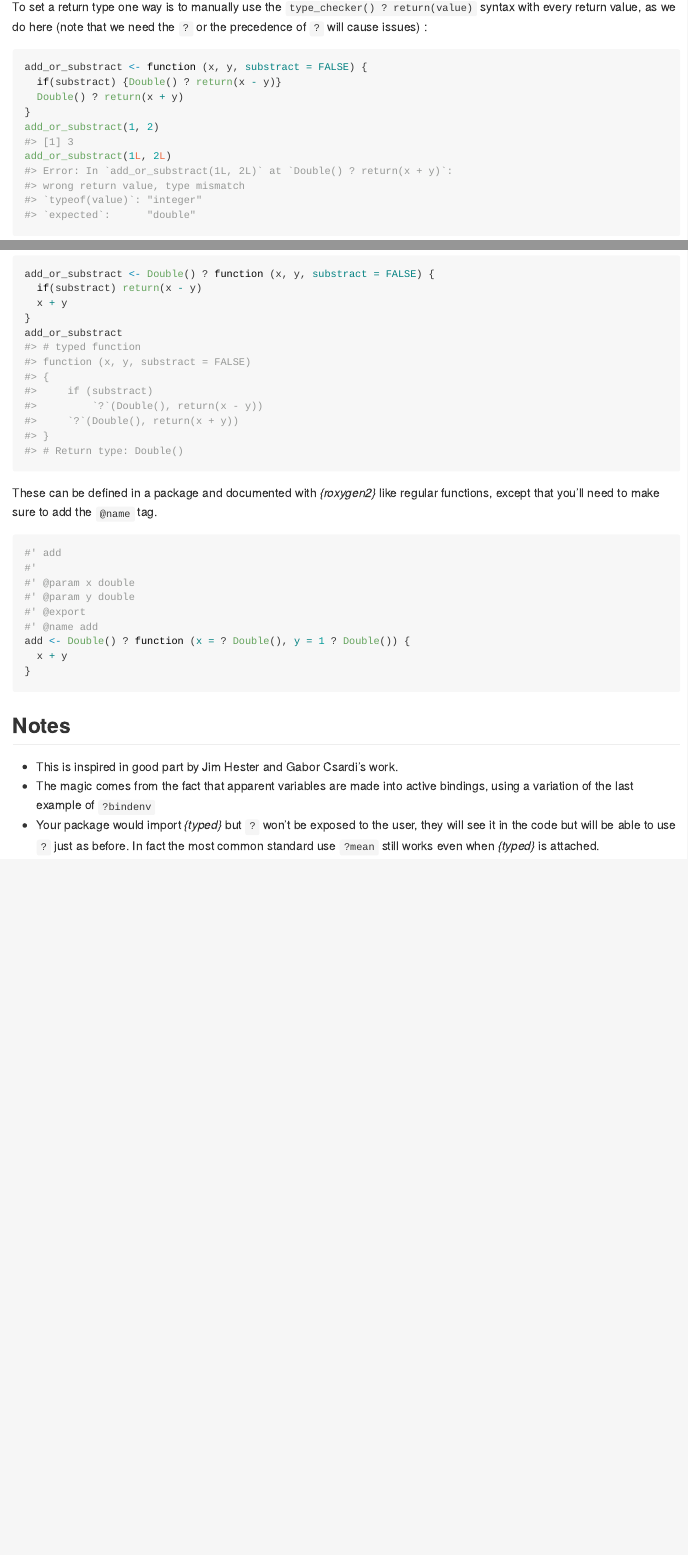
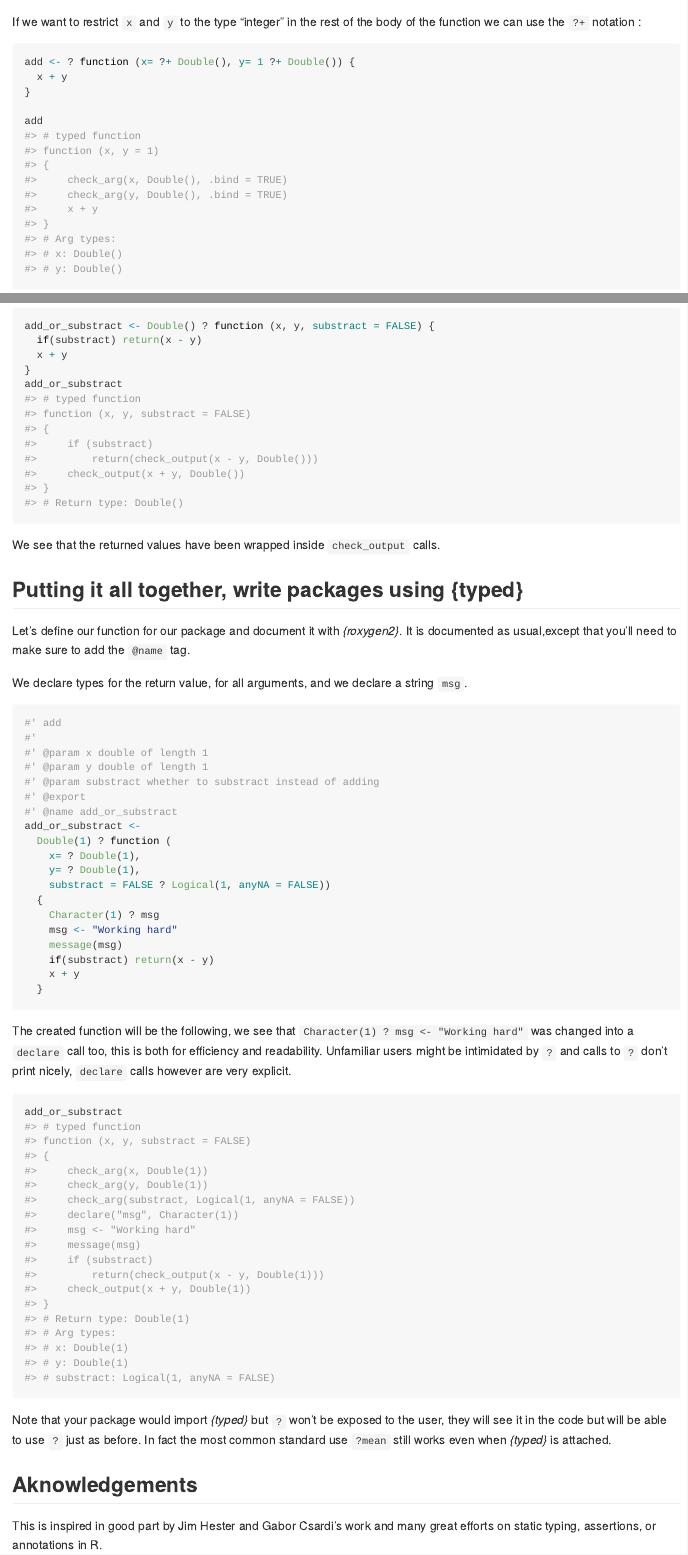
Before and after one commit to moodymudskipper/typed, an R Markdown document (README.Rmd): the page in a window 1100 px wide, from 5300 px down before the commit and from 5000 px down after it, and a second part further down, joined at a grey line. The pictures show the output file README.md that the author committed with the source, drawn offline in the style of GitHub.

Commit message:
update README

````diff
--- a/README.Rmd
+++ b/README.Rmd
@@ -223,0 +219,9 @@ the body of the function.
+If we want to restrict `x` and `y`  to the type "integer" in the rest of
+the body of the function we can use the `?+` notation :
+
+```{r}
+add <- ? function (x= ?+ Double(), y= 1 ?+ Double()) {
+  x + y
+}
+
+add
@@ -224,14 +232,3 @@ the body of the function.
 
 ## Set function return type
 
-To set a return type one way is to manually use the `type_checker() ? return(value)`
-syntax with every return value, as we do here (note that we need the `?` or the
-precedence of `?` will cause issues) :
-
-```{r}
-add_or_substract <- function (x, y, substract = FALSE) {
-  if(substract) {Double() ? return(x - y)}
-  Double() ? return(x + y)
-}
-add_or_substract(1, 2)
-add_or_substract(1L, 2L)
@@ -250,27 +243,50 @@ add_or_substract <- Double() ? function (x, y, substract = FALSE) {
 add_or_substract
 ```
 
-These can be defined in a package and documented with *{roxygen2}* like regular
-functions, except that you'll need to make sure to add the `@name` tag.
+We see that the returned values have been wrapped inside `check_output` calls.
 
-```{r, eval = FALSE}
+## Putting it all together, write packages using {typed}
+
+Let's define our function for our package and document it with *{roxygen2}*.
+It is documented as usual,except that you'll need to make sure to add the `@name` tag.
+
+We declare types for the return value, for all arguments, and we declare a string `msg`.
+
+```{r}
 #' add
 #'
-#' @param x double
-#' @param y double
+#' @param x double of length 1
+#' @param y double of length 1
+#' @param substract whether to substract instead of adding
 #' @export
-#' @name add
-add <- Double() ? function (x = ? Double(), y = 1 ? Double()) {
-  x + y
-}
+#' @name add_or_substract
+add_or_substract <-
+  Double(1) ? function (
+    x= ? Double(1),
+    y= ? Double(1),
+    substract = FALSE ? Logical(1, anyNA = FALSE))
+  {
+    Character(1) ? msg
+    msg <- "Working hard"
+    message(msg)
+    if(substract) return(x - y)
+    x + y
+  }
 ```
 
+The created function will be the following, we see that `Character(1) ? msg <- "Working hard"`
+was changed into a `declare` call too, this is both for efficiency and readability.
+Unfamiliar users might be intimidated by `?` and calls to `?` don't print nicely,
+`declare` calls however are very explicit.
 
-## Notes
-
-* This is inspired in good part by Jim Hester and Gabor Csardi's work.
-* The magic comes from the fact that apparent variables are made into active
-  bindings, using a variation of the last example of `?bindenv`
-* Your package would import *{typed}* but `?` won't be exposed to the user,
+```{r}
+add_or_substract
+```
+Note that your package would import *{typed}* but `?` won't be exposed to the user,
 they will see it in the code but will be able to use `?` just as before. In fact
 the most common standard use `?mean` still works even when *{typed}* is attached.
+
+## Aknowledgements
+
+This is inspired in good part by Jim Hester and Gabor Csardi's work and many
+great efforts on static typing, assertions, or annotations in R.
````
Also changed, not shown: README.md, README.Rmd (35 more changed lines).
